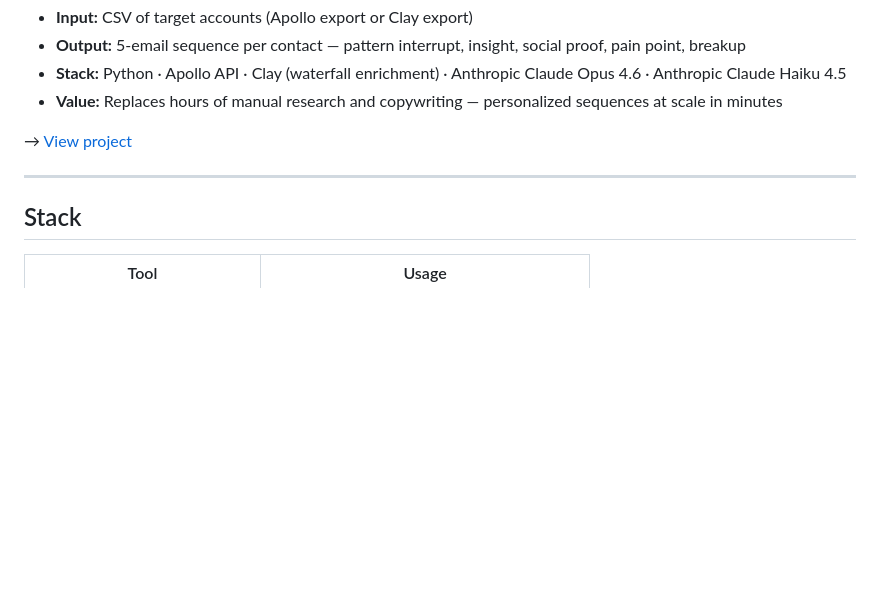
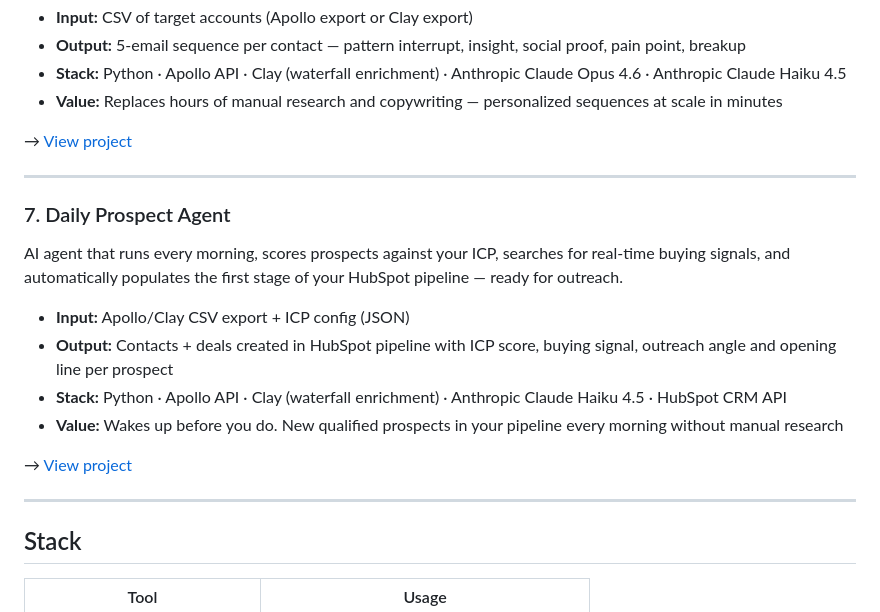
Before and after one commit to esther-elialo/gtm-engineering-portfolio, a Markdown page: README.md, the part around the change. GitHub-like rendering; blank space fills up the shorter version.

Commit message:
docs: add Daily Prospect Agent to main README

```diff
--- a/README.md
+++ b/README.md
@@ -78,6 +78,18 @@ AI agent that takes a list of target accounts and generates a personalized 5-ema
 
 ---
 
+### 7. Daily Prospect Agent
+AI agent that runs every morning, scores prospects against your ICP, searches for real-time buying signals, and automatically populates the first stage of your HubSpot pipeline — ready for outreach.
+
+- **Input:** Apollo/Clay CSV export + ICP config (JSON)
+- **Output:** Contacts + deals created in HubSpot pipeline with ICP score, buying signal, outreach angle and opening line per prospect
+- **Stack:** Python · Apollo API · Clay (waterfall enrichment) · Anthropic Claude Haiku 4.5 · HubSpot CRM API
+- **Value:** Wakes up before you do. New qualified prospects in your pipeline every morning without manual research
+
+→ [View project](./prospect-agent)
+
+---
+
 ## Stack
 
 | Tool | Usage |
```
